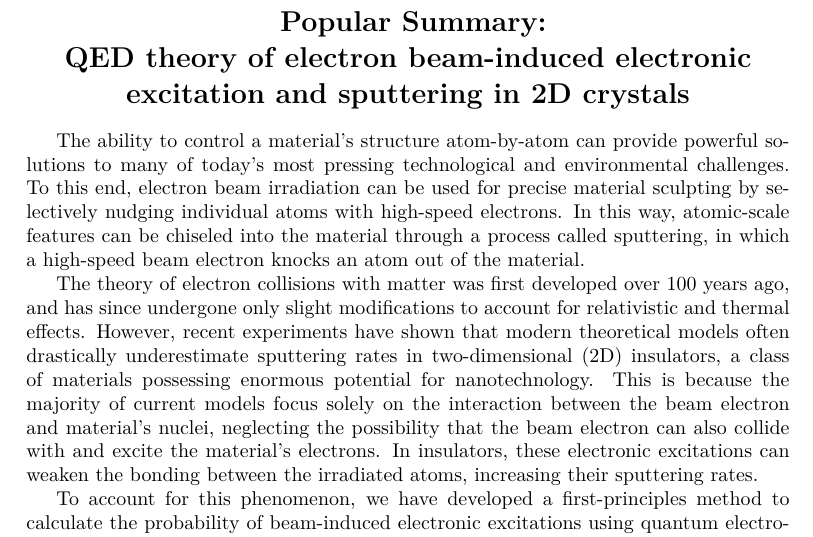
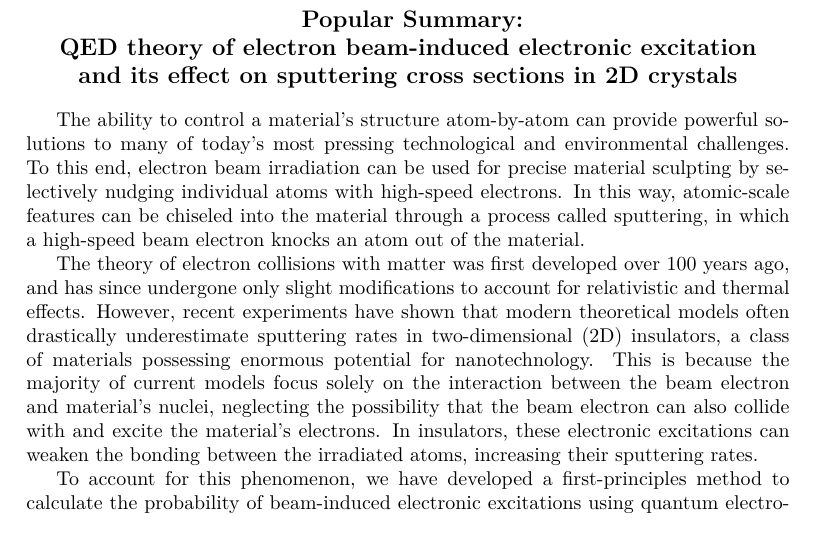
Before and after one commit to yoshimuraanthony/eIrrad_prx, a LaTeX document (summary/summary.tex): part of the page, cut so that both start at the same text. Compiled offline with pdfLaTeX.

Commit message:
Fix titles in sup.tex and summary.tex

```diff
--- a/summary/summary.tex
+++ b/summary/summary.tex
@@ -12,10 +12,12 @@
 \begin{document}
 
 \begin{center}
-  \Large{\textbf{
+  \large{\textbf{
     Popular Summary: \\
-    QED theory of electron beam-induced electronic excitation and sputtering
-    in 2D crystals
+    QED theory of electron beam-induced electronic excitation \\
+    and its effect on sputtering cross sections in 2D crystals
+%     QED theory of electron beam-induced electronic excitation and sputtering
+%     in 2D crystals
 %     QED theory of electronic excitation and sputtering in 2D crystals under
 %     electron irradiation
 %     and sputtering cross-sections
```
Also changed, not shown: sup/sup.tex (+1 -1 lines), main/main.pdf, summary/summary.pdf, sup/sup.pdf, 8 other files.
